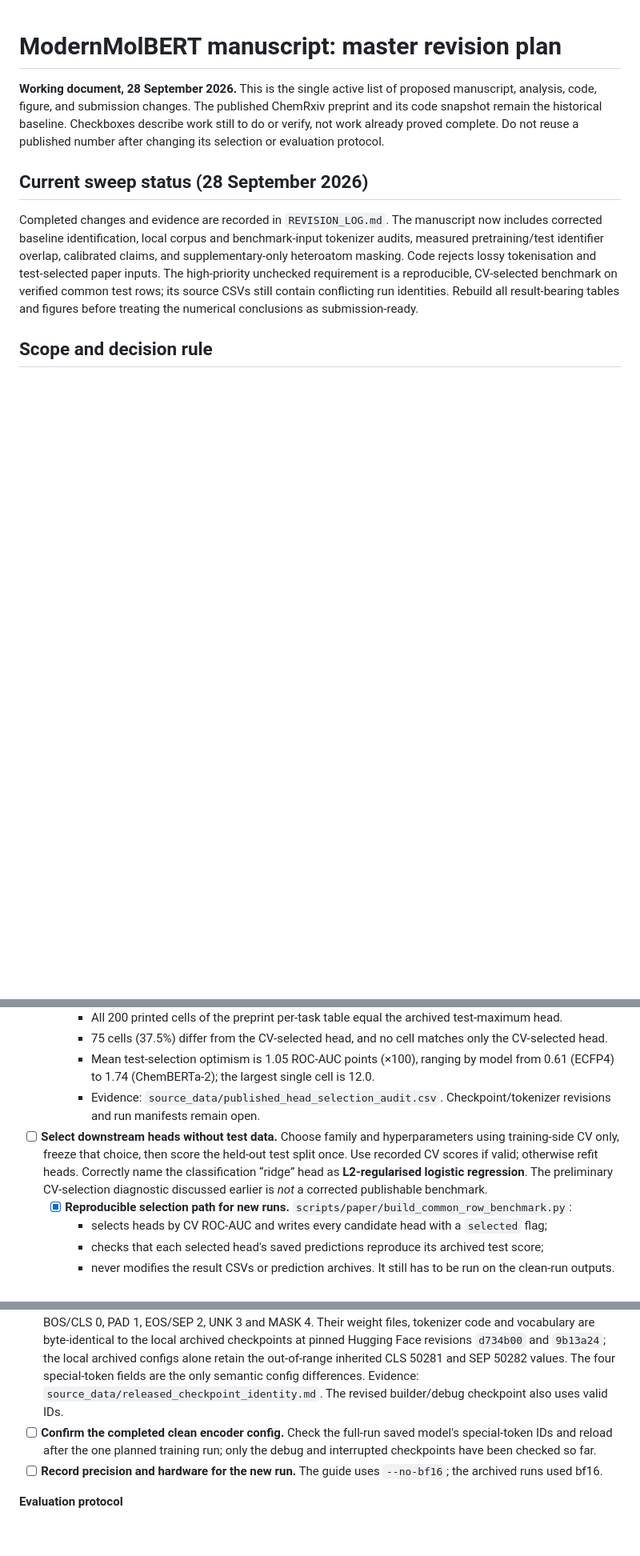
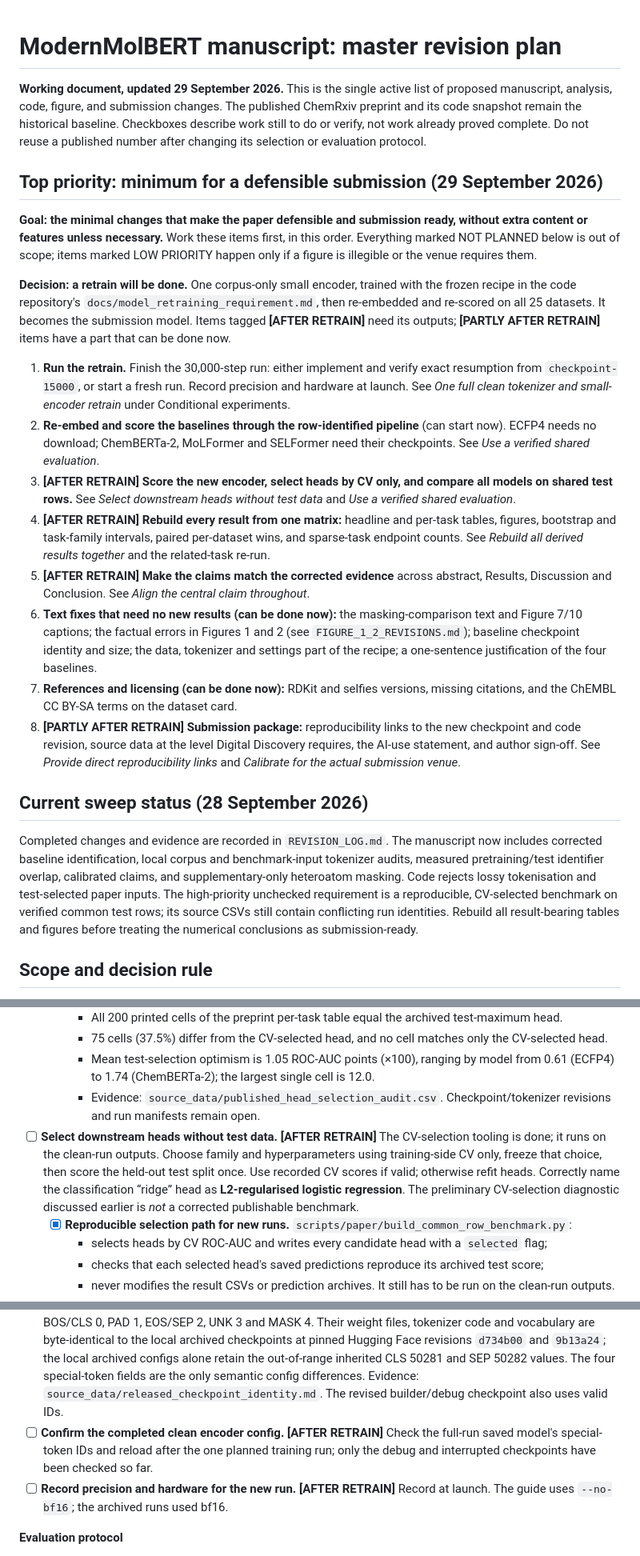
Before and after one commit to HauserGroup/ModernMolBERT, a Markdown page: paper/MASTER_REVISION_PLAN.md, 3 parts joined by grey strips. Shown at 80% size. GitHub-like rendering; blank space fills up the shorter version.

```diff
--- a/paper/MASTER_REVISION_PLAN.md
+++ b/paper/MASTER_REVISION_PLAN.md
@@ -1,6 +1,21 @@
 # ModernMolBERT manuscript: master revision plan
 
-**Working document, 28 September 2026.** This is the single active list of proposed manuscript, analysis, code, figure, and submission changes. The published ChemRxiv preprint and its code snapshot remain the historical baseline. Checkboxes describe work still to do or verify, not work already proved complete. Do not reuse a published number after changing its selection or evaluation protocol.
+**Working document, updated 29 September 2026.** This is the single active list of proposed manuscript, analysis, code, figure, and submission changes. The published ChemRxiv preprint and its code snapshot remain the historical baseline. Checkboxes describe work still to do or verify, not work already proved complete. Do not reuse a published number after changing its selection or evaluation protocol.
+
+## Top priority: minimum for a defensible submission (29 September 2026)
+
+**Goal: the minimal changes that make the paper defensible and submission ready, without extra content or features unless necessary.** Work these items first, in this order. Everything marked NOT PLANNED below is out of scope; items marked LOW PRIORITY happen only if a figure is illegible or the venue requires them.
+
+**Decision: a retrain will be done.** One corpus-only small encoder, trained with the frozen recipe in the code repository's `docs/model_retraining_requirement.md`, then re-embedded and re-scored on all 25 datasets. It becomes the submission model. Items tagged **[AFTER RETRAIN]** need its outputs; **[PARTLY AFTER RETRAIN]** items have a part that can be done now.
+
+1. **Run the retrain.** Finish the 30,000-step run: either implement and verify exact resumption from `checkpoint-15000`, or start a fresh run. Record precision and hardware at launch. See *One full clean tokenizer and small-encoder retrain* under Conditional experiments.
+2. **Re-embed and score the baselines through the row-identified pipeline** (can start now). ECFP4 needs no download; ChemBERTa-2, MoLFormer and SELFormer need their checkpoints. See *Use a verified shared evaluation*.
+3. **[AFTER RETRAIN] Score the new encoder, select heads by CV only, and compare all models on shared test rows.** See *Select downstream heads without test data* and *Use a verified shared evaluation*.
+4. **[AFTER RETRAIN] Rebuild every result from one matrix:** headline and per-task tables, figures, bootstrap and task-family intervals, paired per-dataset wins, and sparse-task endpoint counts. See *Rebuild all derived results together* and the related-task re-run.
+5. **[AFTER RETRAIN] Make the claims match the corrected evidence** across abstract, Results, Discussion and Conclusion. See *Align the central claim throughout*.
+6. **Text fixes that need no new results (can be done now):** the masking-comparison text and Figure 7/10 captions; the factual errors in Figures 1 and 2 (see `FIGURE_1_2_REVISIONS.md`); baseline checkpoint identity and size; the data, tokenizer and settings part of the recipe; a one-sentence justification of the four baselines.
+7. **References and licensing (can be done now):** RDKit and selfies versions, missing citations, and the ChEMBL CC BY-SA terms on the dataset card.
+8. **[PARTLY AFTER RETRAIN] Submission package:** reproducibility links to the new checkpoint and code revision, source data at the level Digital Discovery requires, the AI-use statement, and author sign-off. See *Provide direct reproducibility links* and *Calibrate for the actual submission venue*.
 
 ## Current sweep status (28 September 2026)
 
@@ -20,7 +35,7 @@ Historical notes used to make this plan were the September critical review, June
     - 75 cells (37.5%) differ from the CV-selected head, and no cell matches only the CV-selected head.
     - Mean test-selection optimism is 1.05 ROC-AUC points (×100), ranging by model from 0.61 (ECFP4) to 1.74 (ChemBERTa-2); the largest single cell is 12.0.
     - Evidence: `source_data/published_head_selection_audit.csv`. Checkpoint/tokenizer revisions and run manifests remain open.
-- [ ] **Select downstream heads without test data.** Choose family and hyperparameters using training-side CV only, freeze that choice, then score the held-out test split once. Use recorded CV scores if valid; otherwise refit heads. Correctly name the classification “ridge” head as **L2-regularised logistic regression**. The preliminary CV-selection diagnostic discussed earlier is *not* a corrected publishable benchmark.
+- [ ] **Select downstream heads without test data.** **[AFTER RETRAIN]** The CV-selection tooling is done; it runs on the clean-run outputs. Choose family and hyperparameters using training-side CV only, freeze that choice, then score the held-out test split once. Use recorded CV scores if valid; otherwise refit heads. Correctly name the classification “ridge” head as **L2-regularised logistic regression**. The preliminary CV-selection diagnostic discussed earlier is *not* a corrected publishable benchmark.
   - [x] **Reproducible selection path for new runs.** `scripts/paper/build_common_row_benchmark.py`:
     - selects heads by CV ROC-AUC and writes every candidate head with a `selected` flag;
     - checks that each selected head's saved predictions reproduce its archived test score;
@@ -138,8 +153,8 @@ These come from a full read of the posted preprint (`paper/published_manuscript.
   - The same buffer biases the tokenizer's 2M merge sample and `validate_tokenizer` samples.
   - The debug config records BOS/CLS 0, PAD 1 and EOS/SEP 2. State the revised data order in Methods and Table 4 when reporting new results.
 - [x] **Audit released special-token IDs and pin the historical weights.** The current public small/base configs use BOS/CLS 0, PAD 1, EOS/SEP 2, UNK 3 and MASK 4. Their weight files, tokenizer code and vocabulary are byte-identical to the local archived checkpoints at pinned Hugging Face revisions `d734b00` and `9b13a24`; the local archived configs alone retain the out-of-range inherited CLS 50281 and SEP 50282 values. The four special-token fields are the only semantic config differences. Evidence: `source_data/released_checkpoint_identity.md`. The revised builder/debug checkpoint also uses valid IDs.
-- [ ] **Confirm the completed clean encoder config.** Check the full-run saved model's special-token IDs and reload after the one planned training run; only the debug and interrupted checkpoints have been checked so far.
-- [ ] **Record precision and hardware for the new run.** The guide uses `--no-bf16`; the archived runs used bf16.
+- [ ] **Confirm the completed clean encoder config.** **[AFTER RETRAIN]** Check the full-run saved model's special-token IDs and reload after the one planned training run; only the debug and interrupted checkpoints have been checked so far.
+- [ ] **Record precision and hardware for the new run.** **[AFTER RETRAIN]** Record at launch. The guide uses `--no-bf16`; the archived runs used bf16.
 
 **Evaluation protocol**
 
```
Also changed, not shown: other parts of paper/MASTER_REVISION_PLAN.md (+17 -17 lines).
